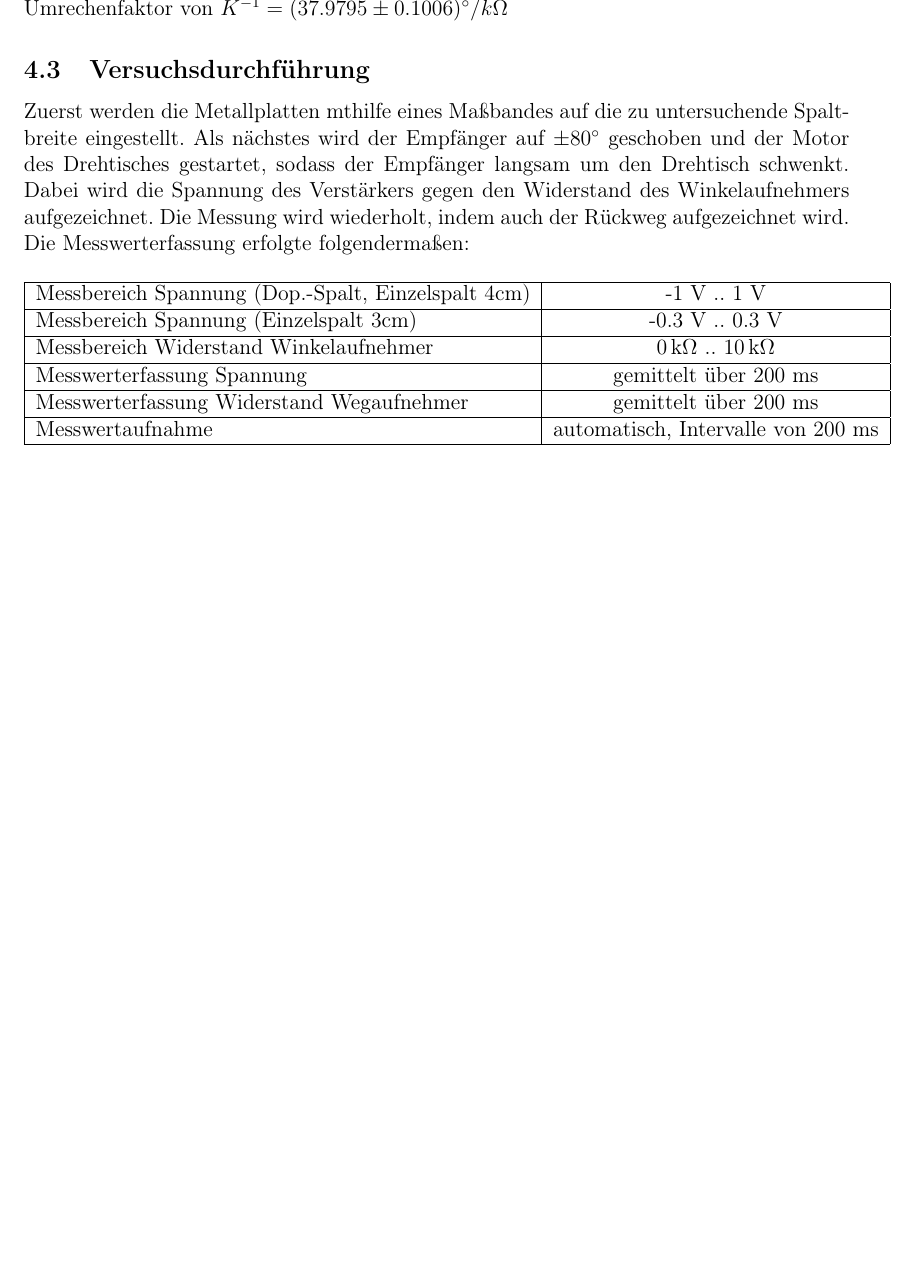
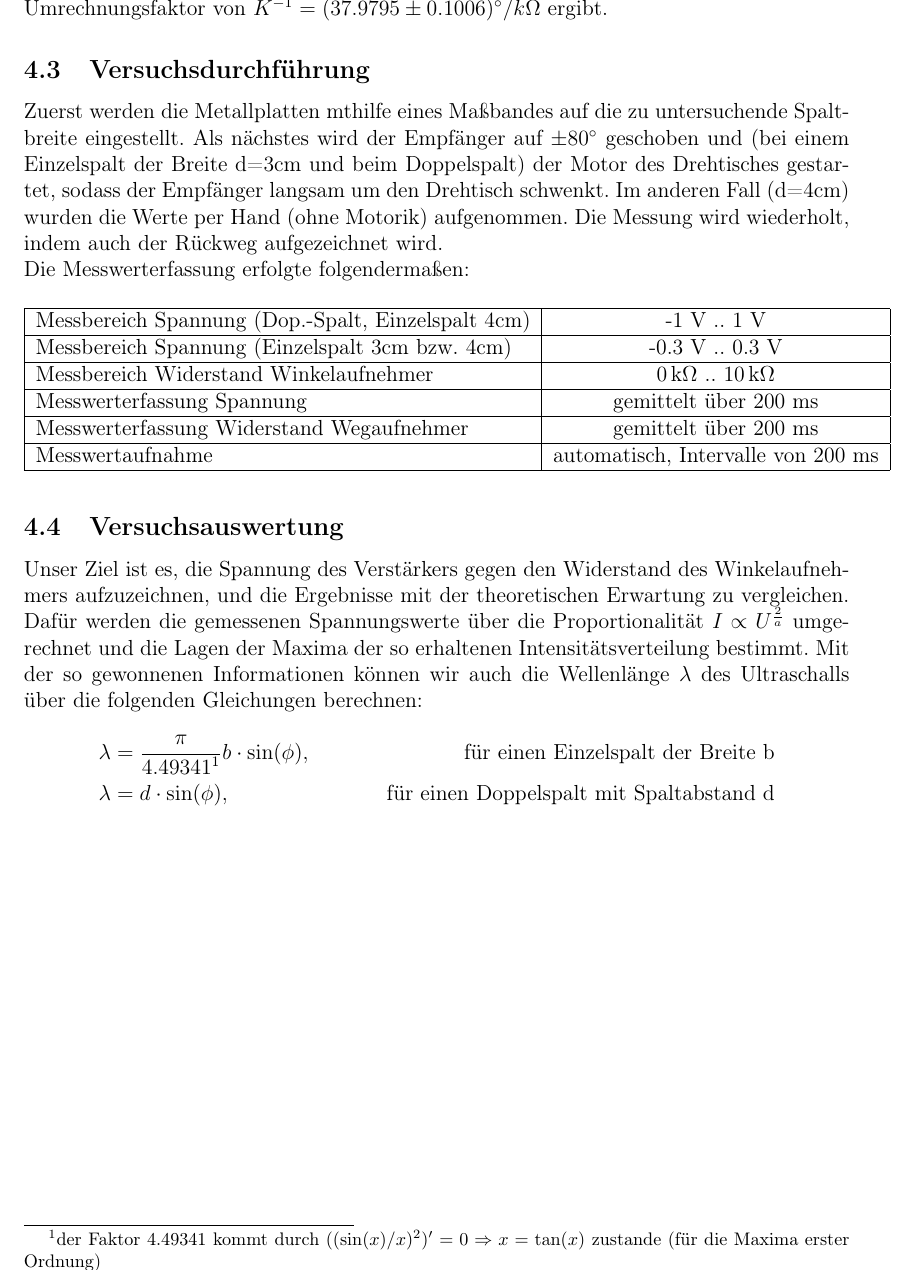
Before and after one commit to friciwolf/GP2, a LaTeX document (Wellenlehre/Microwellen-Protokoll.tex): part of page 13 of 13, cut so that both start at the same text, the shorter picture padded with empty space. Compiled offline with pdfLaTeX.

Commit message:
Update Microwellen-Protokoll.tex

```diff
--- a/Wellenlehre/Microwellen-Protokoll.tex
+++ b/Wellenlehre/Microwellen-Protokoll.tex
@@ -283,7 +286,7 @@ Als Ergebnis der Regression erhält man einen $K$-Wert von $(0.02633\pm0.00007)k
 
 \subsection{Versuchsdurchf"uhrung}
 Zuerst werden die Metallplatten mthilfe eines Ma\ss bandes auf die zu untersuchende Spaltbreite eingestellt.
-Als n"achstes wird der Empf"anger auf $\pm\ang{80}$ geschoben und der Motor des Drehtisches gestartet, sodass der Empf"anger langsam um den Drehtisch schwenkt. Dabei wird die Spannung des Verst"arkers gegen den Widerstand des Winkelaufnehmers aufgezeichnet. Die Messung wird wiederholt, indem auch der R"uckweg aufgezeichnet wird.\\
+Als n"achstes wird der Empf"anger auf $\pm\ang{80}$ geschoben und (bei einem Einzelspalt der Breite d=3cm und beim Doppelspalt) der Motor des Drehtisches gestartet, sodass der Empf"anger langsam um den Drehtisch schwenkt. Im anderen Fall (d=4cm) wurden die Werte per Hand (ohne Motorik) aufgenommen. Die Messung wird wiederholt, indem auch der R"uckweg aufgezeichnet wird.\\
 Die Messwerterfassung erfolgte folgenderma\ss en:
 \begin{table}[H]
 	\centering
@@ -291,7 +294,7 @@ Die Messwerterfassung erfolgte folgenderma\ss en:
 		\hline
 		Messbereich Spannung (Dop.-Spalt, Einzelspalt 4cm)  & -1 V .. 1 V \\
 		\hline
-		Messbereich Spannung (Einzelspalt 3cm)  & -0.3 V .. 0.3 V \\
+		Messbereich Spannung (Einzelspalt 3cm bzw. 4cm)  & -0.3 V .. 0.3 V \\
 		\hline
 		Messbereich Widerstand Winkelaufnehmer & $0\,\text{k}\Omega\ ..\ 10\,\text{k}\Omega$\\
 		\hline
@@ -306,4 +309,12 @@ Die Messwerterfassung erfolgte folgenderma\ss en:
 	\label{tab:MessparameterAllgemein}
 \end{table}
 
+\subsection{Versuchsauswertung}
+Unser Ziel ist es, die Spannung des Verstärkers gegen den Widerstand des Winkelaufnehmers aufzuzeichnen, und die Ergebnisse mit der theoretischen Erwartung zu vergleichen. Dafür werden die gemessenen Spannungswerte über die Proportionalität $I\propto U^{\frac{2}{a}}$ umgerechnet und die Lagen der Maxima der so erhaltenen Intensitätsverteilung bestimmt. Mit der so gewonnenen Informationen können wir auch die Wellenlänge $\lambda$ des Ultraschalls über die folgenden Gleichungen berechnen:
+\begin{align*}
+	\lambda &= \frac{\pi}{4.49341\footnotemark}b \cdot \sin(\phi),&\, \text{für einen Einzelspalt der Breite b}\\
+	\lambda &= d \cdot \sin(\phi),&\, \text{für einen Doppelspalt mit Spaltabstand d}
+\end{align*}
+\footnotetext{der Faktor 4.49341 kommt durch $((\sin(x)/x)^2)'=0  \Rightarrow x = \tan(x)$ zustande (für die Maxima erster Ordnung)}
+
 \end{document}
```
Also changed, not shown: Wellenlehre/Microwellen-Protokoll.tex (5 more changed lines).
